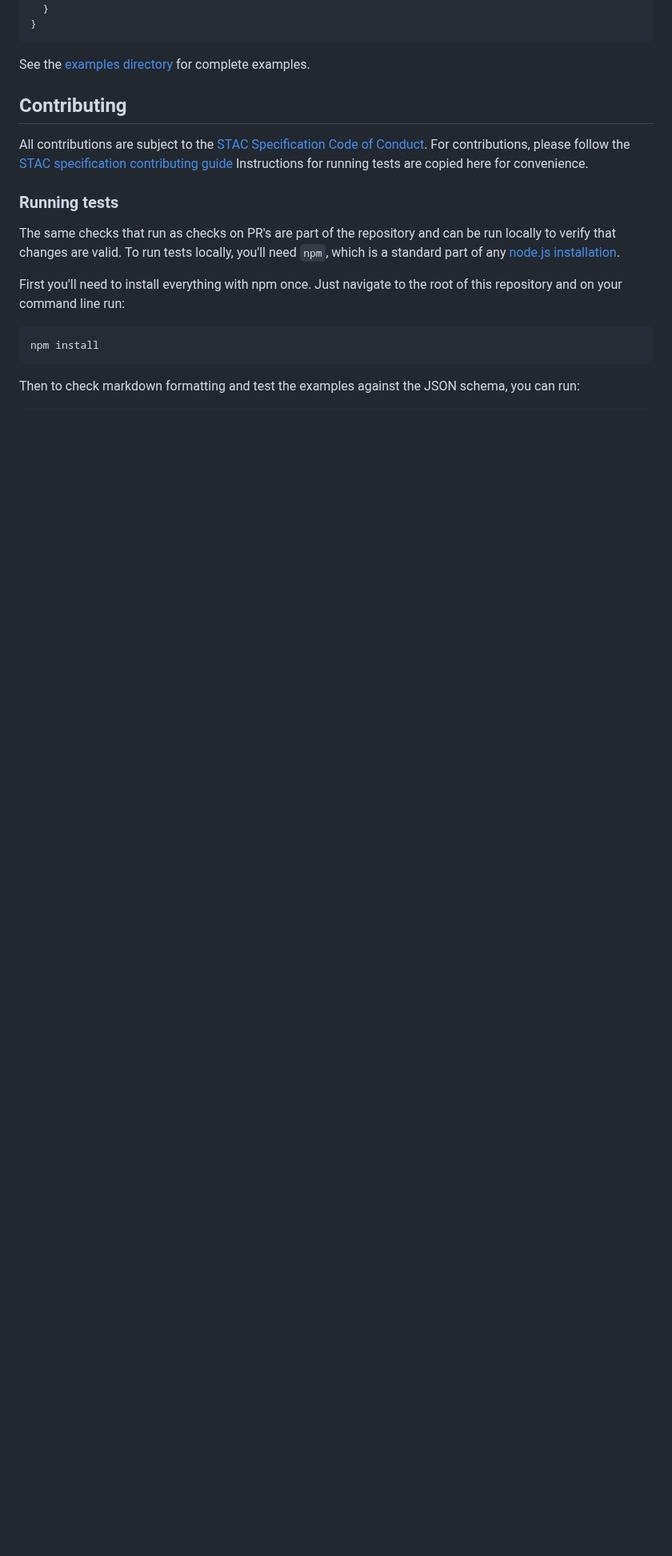
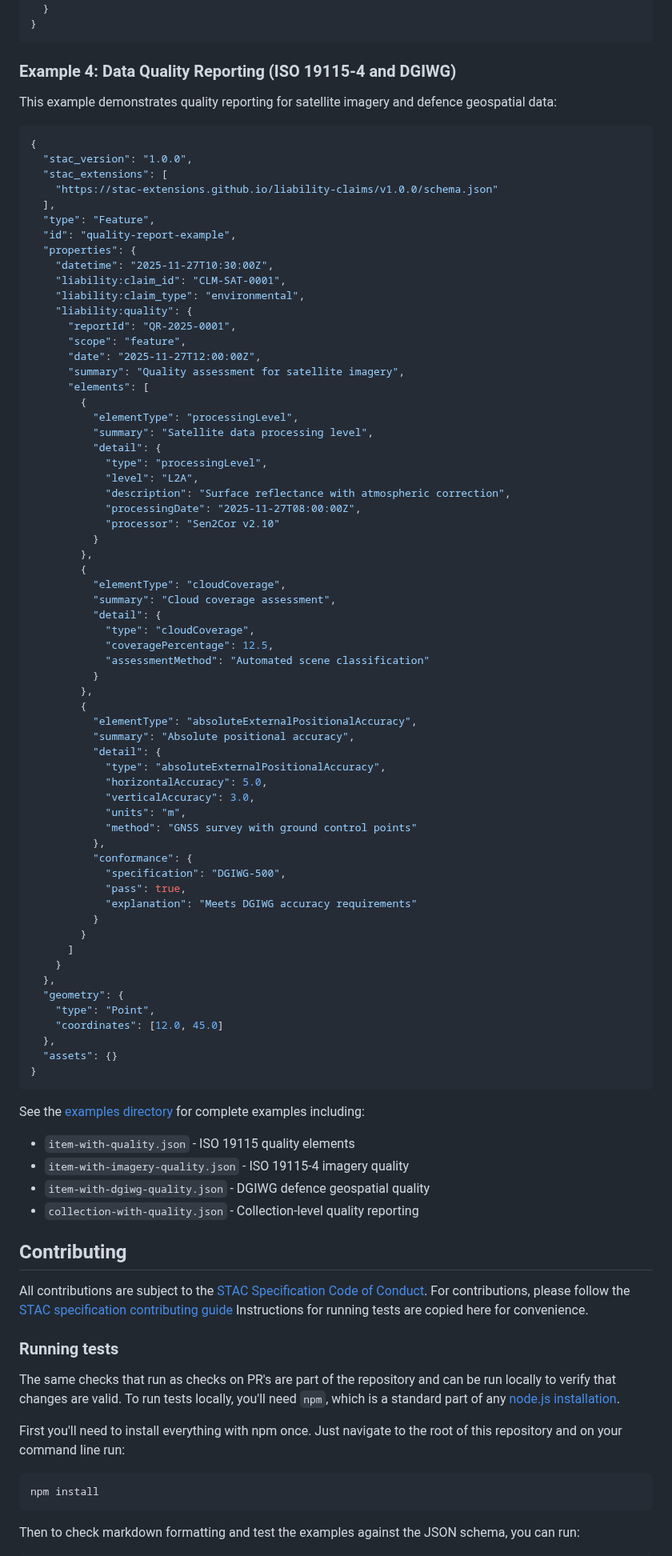
Before and after one commit to luciocola/stac-extension-liability-claims, a Markdown page: README.md, the part around one of its changes. Shown at 80% size. Rendered like a GitHub page; blank space fills up the shorter version.

Commit message:
Update README with supported quality standards
- Added Data Quality Support section documenting ISO 19115, ISO 19115-4, and DGIWG standards
- Added liability:quality field to the fields table
- Added Example 4 demonstrating quality reporting with ISO 19115-4 and DGIWG elements
- Listed quality example files in examples directory

````diff
--- a/README.md
+++ b/README.md
@@ -336,7 +347,80 @@ This example demonstrates the use of asset-level security and authentication fie
 }
 ```
 
-See the [examples directory](examples/) for complete examples.
+### Example 4: Data Quality Reporting (ISO 19115-4 and DGIWG)
+
+This example demonstrates quality reporting for satellite imagery and defence geospatial data:
+
+```json
+{
+  "stac_version": "1.0.0",
+  "stac_extensions": [
+    "https://stac-extensions.github.io/liability-claims/v1.0.0/schema.json"
+  ],
+  "type": "Feature",
+  "id": "quality-report-example",
+  "properties": {
+    "datetime": "2025-11-27T10:30:00Z",
+    "liability:claim_id": "CLM-SAT-0001",
+    "liability:claim_type": "environmental",
+    "liability:quality": {
+      "reportId": "QR-2025-0001",
+      "scope": "feature",
+      "date": "2025-11-27T12:00:00Z",
+      "summary": "Quality assessment for satellite imagery",
+      "elements": [
+        {
+          "elementType": "processingLevel",
+          "summary": "Satellite data processing level",
+          "detail": {
+            "type": "processingLevel",
+            "level": "L2A",
+            "description": "Surface reflectance with atmospheric correction",
+            "processingDate": "2025-11-27T08:00:00Z",
+            "processor": "Sen2Cor v2.10"
+          }
+        },
+        {
+          "elementType": "cloudCoverage",
+          "summary": "Cloud coverage assessment",
+          "detail": {
+            "type": "cloudCoverage",
+            "coveragePercentage": 12.5,
+            "assessmentMethod": "Automated scene classification"
+          }
+        },
+        {
+          "elementType": "absoluteExternalPositionalAccuracy",
+          "summary": "Absolute positional accuracy",
+          "detail": {
+            "type": "absoluteExternalPositionalAccuracy",
+            "horizontalAccuracy": 5.0,
+            "verticalAccuracy": 3.0,
+            "units": "m",
+            "method": "GNSS survey with ground control points"
+          },
+          "conformance": {
+            "specification": "DGIWG-500",
+            "pass": true,
+            "explanation": "Meets DGIWG accuracy requirements"
+          }
+        }
+      ]
+    }
+  },
+  "geometry": {
+    "type": "Point",
+    "coordinates": [12.0, 45.0]
+  },
+  "assets": {}
+}
+```
+
+See the [examples directory](examples/) for complete examples including:
+- `item-with-quality.json` - ISO 19115 quality elements
+- `item-with-imagery-quality.json` - ISO 19115-4 imagery quality
+- `item-with-dgiwg-quality.json` - DGIWG defence geospatial quality
+- `collection-with-quality.json` - Collection-level quality reporting
 
 ## Contributing
 
````
Also changed, not shown: other parts of README.md (+11 -0 lines).
